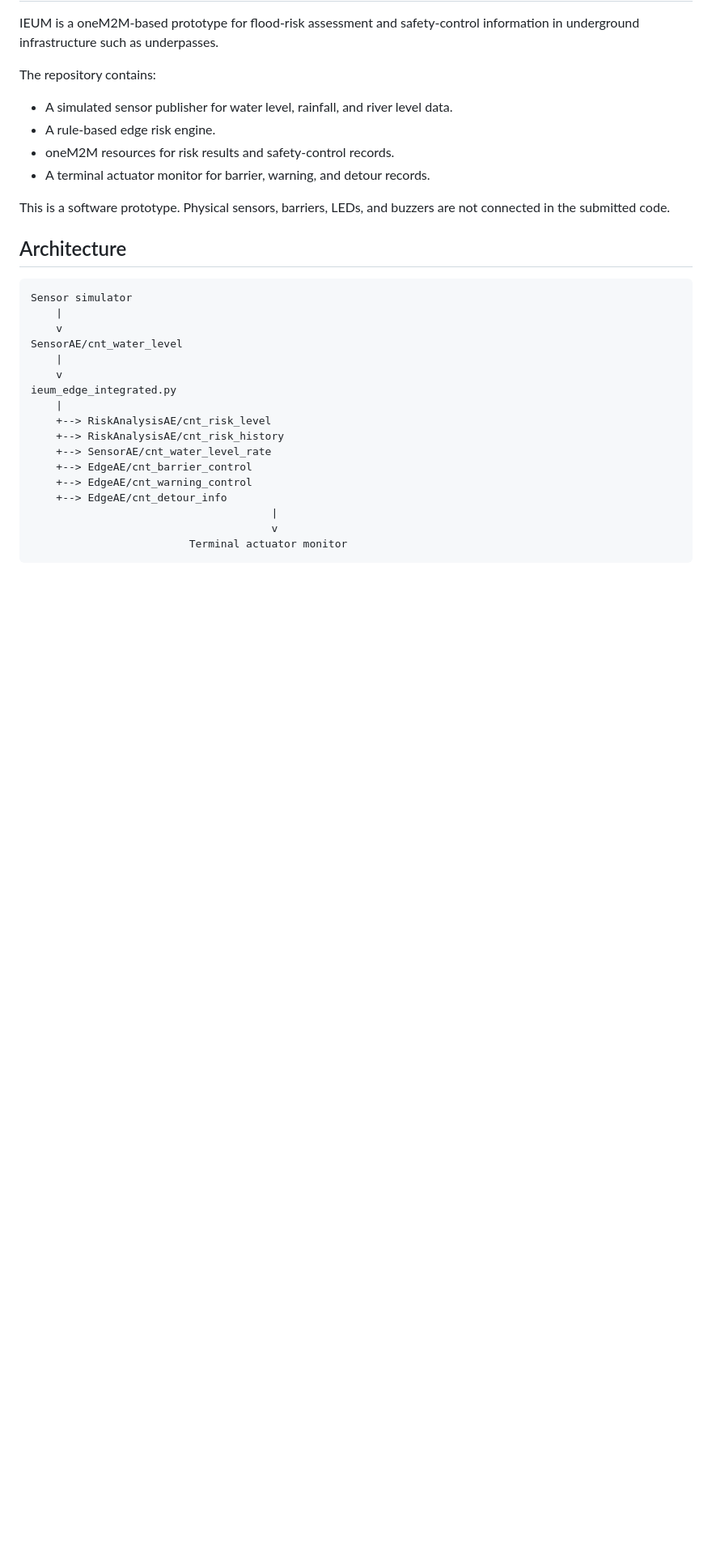
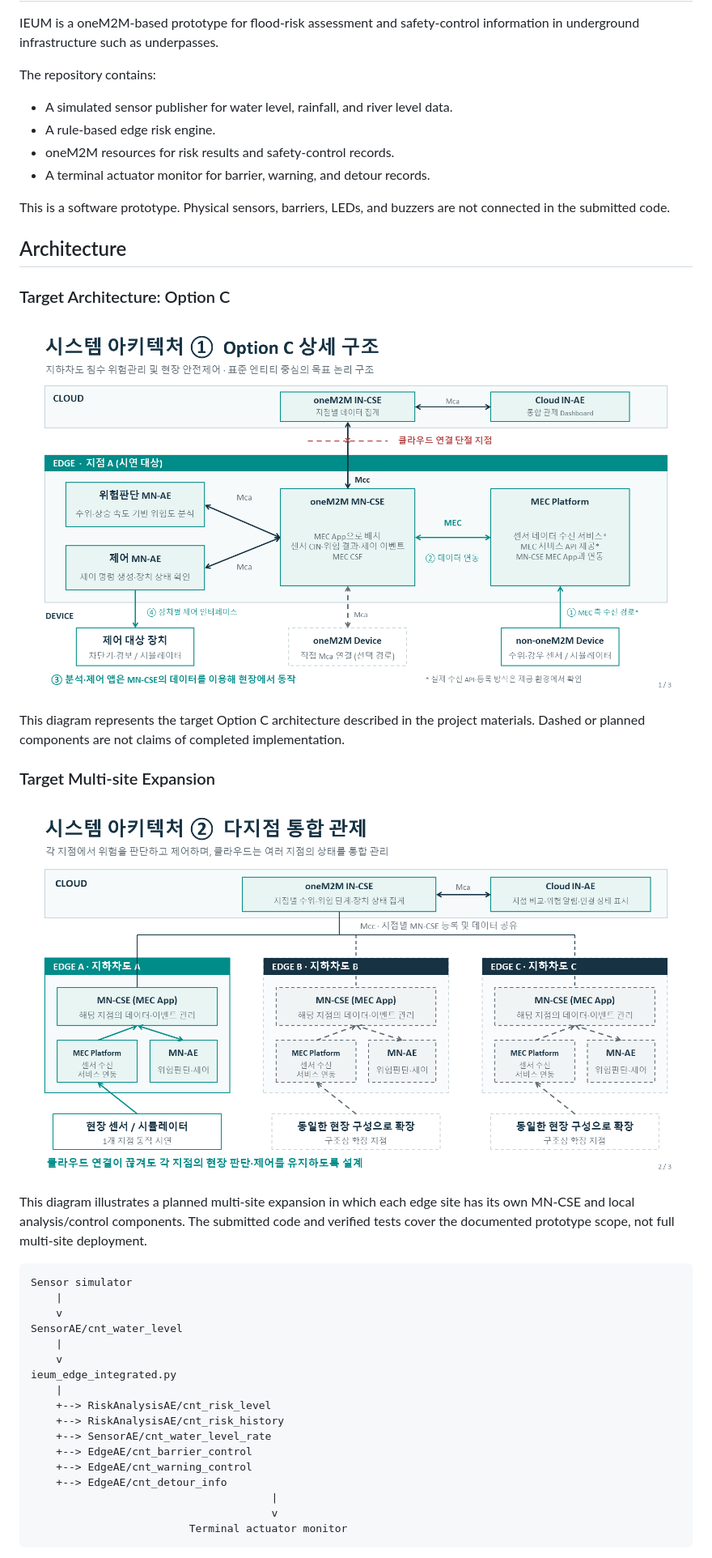
Before and after one commit to Minzzatwin/IEUM-oneM2M-Flood-Safety, a Markdown page: README.md, the part around the change. Shown at 81% size. GitHub-like rendering; pictures changed too: docs/images/architecture-multi-site.png (added), docs/images/architecture-option-c.png (added); blank space fills up the shorter version.

Commit message:
Add architecture diagrams to README
Co-authored-by: Copilot <223556219+Copilot@users.noreply.github.com>

````diff
--- a/README.md
+++ b/README.md
@@ -12,6 +12,18 @@ The repository contains:
 This is a software prototype. Physical sensors, barriers, LEDs, and buzzers are not connected in the submitted code.
 
 ## Architecture
+
+### Target Architecture: Option C
+
+![Option C architecture: oneM2M IN-CSE, MN-CSE, MEC platform, risk analysis, control, and field devices](docs/images/architecture-option-c.png)
+
+This diagram represents the target Option C architecture described in the project materials. Dashed or planned components are not claims of completed implementation.
+
+### Target Multi-site Expansion
+
+![Multi-site architecture: cloud IN-CSE connected to multiple edge sites](docs/images/architecture-multi-site.png)
+
+This diagram illustrates a planned multi-site expansion in which each edge site has its own MN-CSE and local analysis/control components. The submitted code and verified tests cover the documented prototype scope, not full multi-site deployment.
 
 ```text
 Sensor simulator
````
